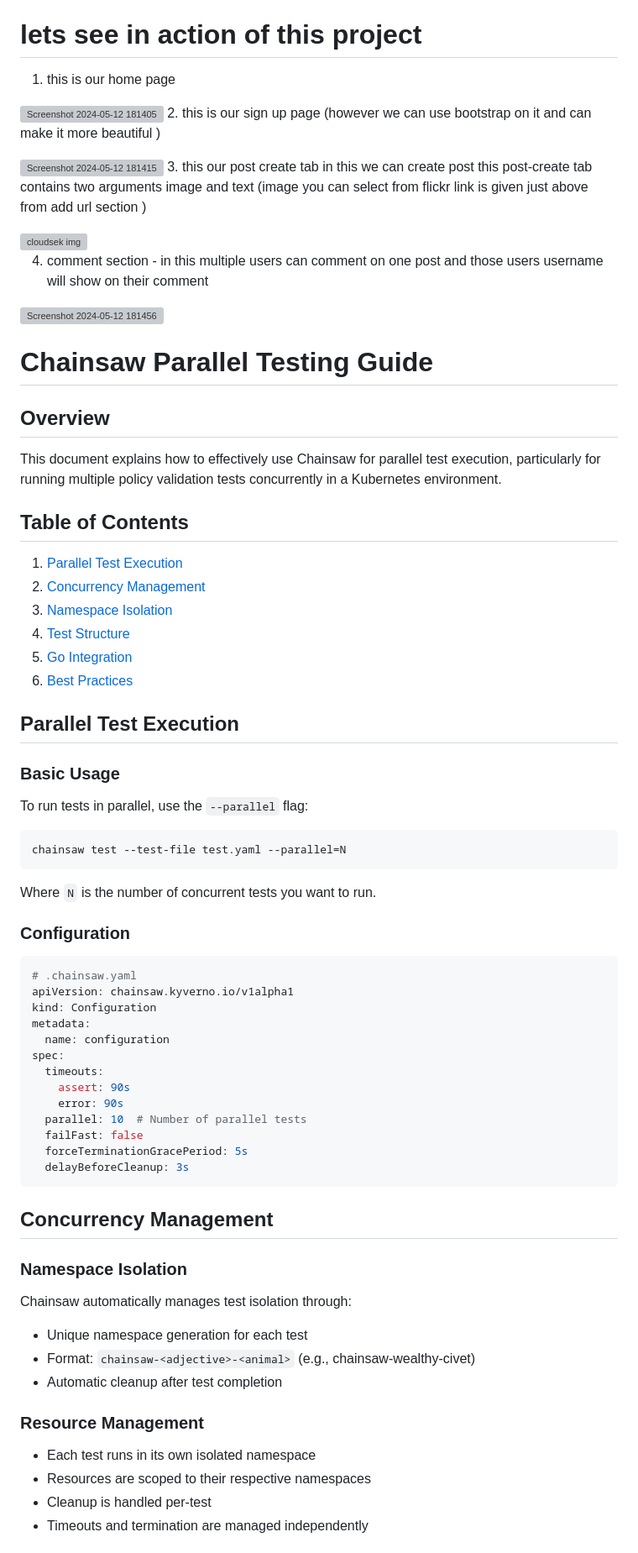
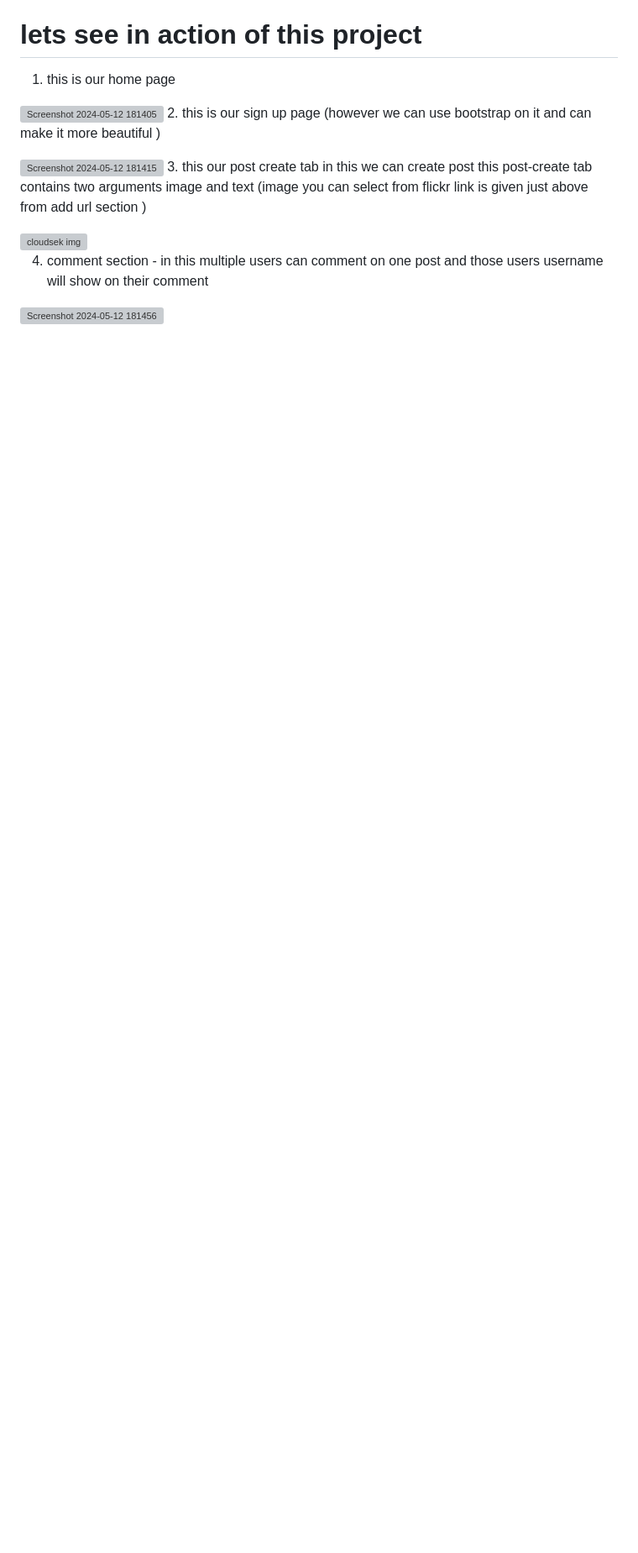
Before and after one commit to swamivikas/Post-Comment-service-Application, a Markdown page: README.md, the part around one of its changes. Shown at 84% size. Rendered like a GitHub page; blank space fills up the shorter version; grey boxes are pictures that could not be loaded.

````diff
--- a/README.md
+++ b/README.md
@@ -78,85 +78,3 @@ i cant upload more than 10 mb file so this is a short prview of  to do a comment
 
 
 ![Screenshot 2024-05-12 181456](https://github.com/swamivikas/CloudSek-Backend-Intern-Post-Comment-Assignment/assets/108607735/194dad12-41df-464d-9673-9e90d5377840)
-
-
-
-
-
-
-
-
-
-
-
-
-
-
-
-
-
-
-
-
-
-
-
-
-
-
-
-
-
-# Chainsaw Parallel Testing Guide
-
-## Overview
-This document explains how to effectively use Chainsaw for parallel test execution, particularly for running multiple policy validation tests concurrently in a Kubernetes environment.
-
-## Table of Contents
-1. [Parallel Test Execution](#parallel-test-execution)
-2. [Concurrency Management](#concurrency-management)
-3. [Namespace Isolation](#namespace-isolation)
-4. [Test Structure](#test-structure)
-5. [Go Integration](#go-integration)
-6. [Best Practices](#best-practices)
-
-## Parallel Test Execution
-
-### Basic Usage
-To run tests in parallel, use the `--parallel` flag:
-```bash
-chainsaw test --test-file test.yaml --parallel=N
-```
-Where `N` is the number of concurrent tests you want to run.
-
-### Configuration
-```yaml
-# .chainsaw.yaml
-apiVersion: chainsaw.kyverno.io/v1alpha1
-kind: Configuration
-metadata:
-  name: configuration
-spec:
-  timeouts:
-    assert: 90s
-    error: 90s
-  parallel: 10  # Number of parallel tests
-  failFast: false
-  forceTerminationGracePeriod: 5s
-  delayBeforeCleanup: 3s
-```
-
-## Concurrency Management
-
-### Namespace Isolation
-Chainsaw automatically manages test isolation through:
-- Unique namespace generation for each test
-- Format: `chainsaw-<adjective>-<animal>` (e.g., chainsaw-wealthy-civet)
-- Automatic cleanup after test completion
-
-### Resource Management
-- Each test runs in its own isolated namespace
-- Resources are scoped to their respective namespaces
-- Cleanup is handled per-test
-- Timeouts and termination are managed independently
-
````
Also changed, not shown: other parts of README.md (+0 -126 lines).
